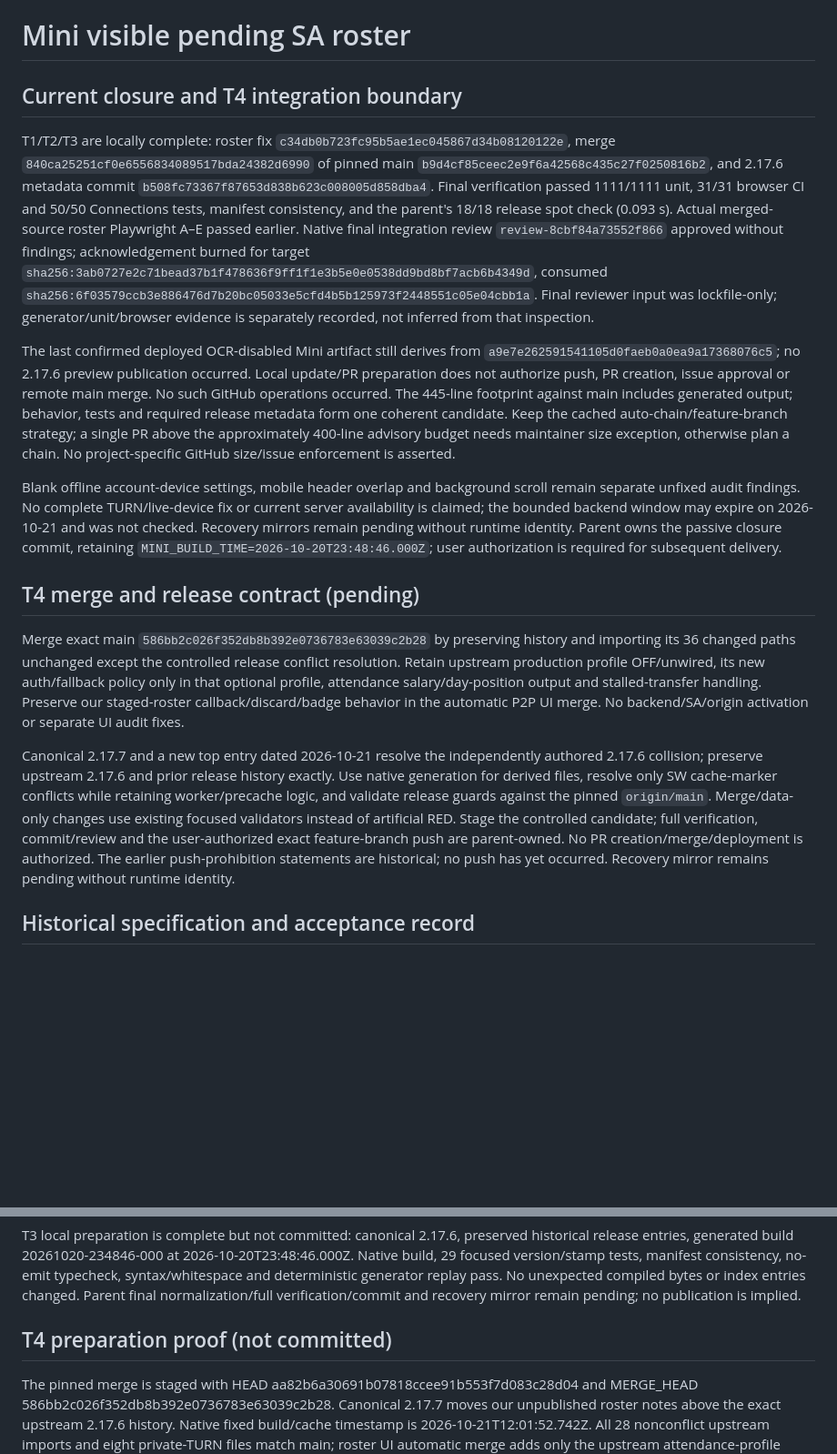
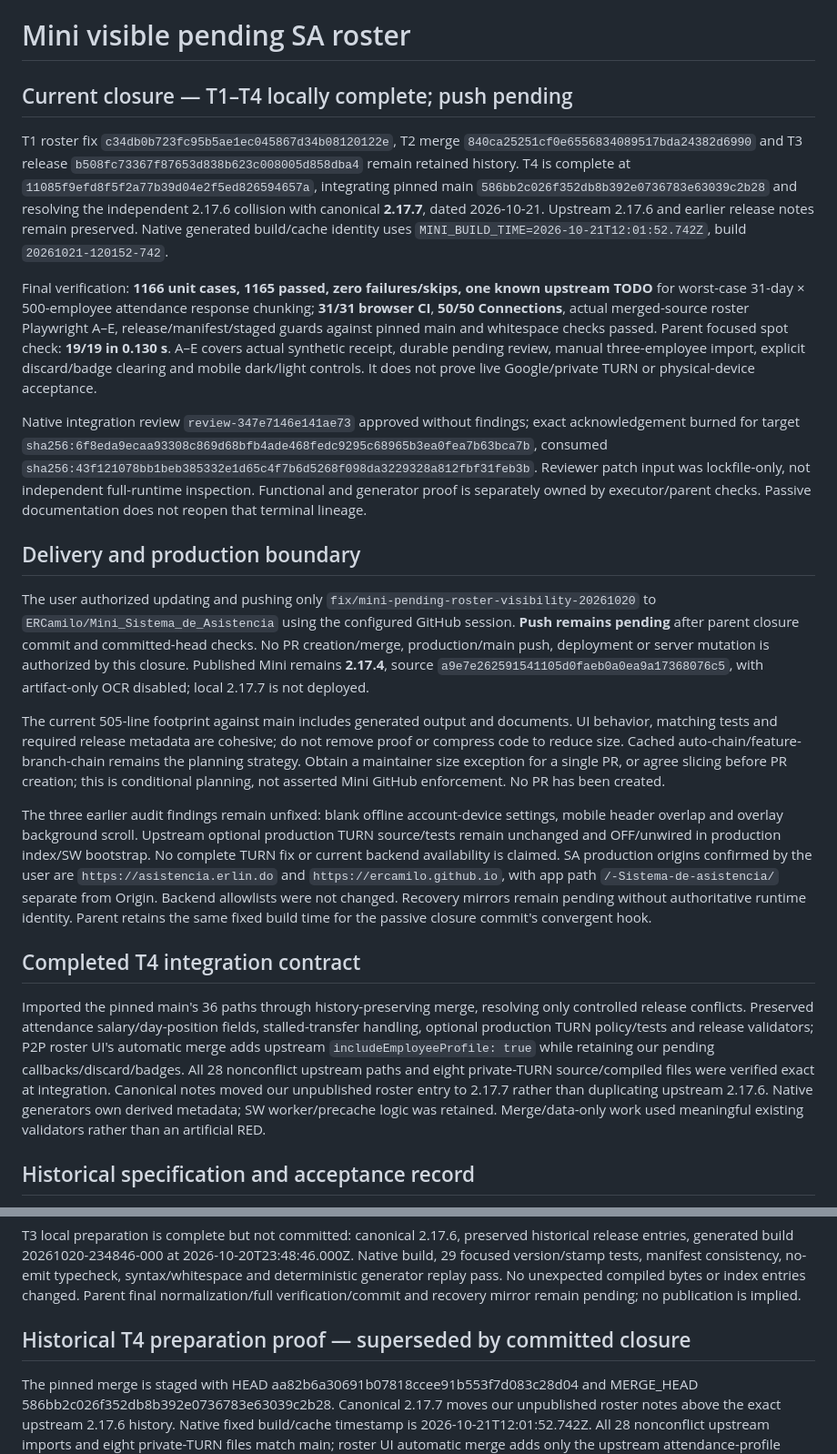
Before and after one commit to ERCamilo/Mini_Sistema_de_Asistencia, a Markdown page: .sdd-review/mini-pending-roster-visibility/spec.md, 2 parts joined by grey strips. Shown at 91% size. Drawn GitHub-style; blank space fills up the shorter version.

```diff
--- a/.sdd-review/mini-pending-roster-visibility/spec.md
+++ b/.sdd-review/mini-pending-roster-visibility/spec.md
@@ -1,17 +1,24 @@
 # Mini visible pending SA roster
 
-## Current closure and T4 integration boundary
+## Current closure — T1–T4 locally complete; push pending
 
-T1/T2/T3 are locally complete: roster fix `c34db0b723fc95b5ae1ec045867d34b08120122e`, merge `840ca25251cf0e6556834089517bda24382d6990` of pinned main `b9d4cf85ceec2e9f6a42568c435c27f0250816b2`, and 2.17.6 metadata commit `b508fc73367f87653d838b623c008005d858dba4`. Final verification passed 1111/1111 unit, 31/31 browser CI and 50/50 Connections tests, manifest consistency, and the parent's 18/18 release spot check (0.093 s). Actual merged-source roster Playwright A–E passed earlier. Native final integration review `review-8cbf84a73552f866` approved without findings; acknowledgement burned for target `sha256:3ab0727e2c71bead37b1f478636f9ff1f1e3b5e0e0538dd9bd8bf7acb6b4349d`, consumed `sha256:6f03579ccb3e886476d7b20bc05033e5cfd4b5b125973f2448551c05e04cbb1a`. Final reviewer input was lockfile-only; generator/unit/browser evidence is separately recorded, not inferred from that inspection.
+T1 roster fix `c34db0b723fc95b5ae1ec045867d34b08120122e`, T2 merge `840ca25251cf0e6556834089517bda24382d6990` and T3 release `b508fc73367f87653d838b623c008005d858dba4` remain retained history. T4 is complete at `11085f9efd8f5f2a77b39d04e2f5ed826594657a`, integrating pinned main `586bb2c026f352db8b392e0736783e63039c2b28` and resolving the independent 2.17.6 collision with canonical **2.17.7**, dated 2026-10-21. Upstream 2.17.6 and earlier release notes remain preserved. Native generated build/cache identity uses `MINI_BUILD_TIME=2026-10-21T12:01:52.742Z`, build `20261021-120152-742`.
 
-The last confirmed deployed OCR-disabled Mini artifact still derives from `a9e7e262591541105d0faeb0a0ea9a17368076c5`; no 2.17.6 preview publication occurred. Local update/PR preparation does not authorize push, PR creation, issue approval or remote main merge. No such GitHub operations occurred. The 445-line footprint against main includes generated output; behavior, tests and required release metadata form one coherent candidate. Keep the cached auto-chain/feature-branch strategy; a single PR above the approximately 400-line advisory budget needs maintainer size exception, otherwise plan a chain. No project-specific GitHub size/issue enforcement is asserted.
+Final verification: **1166 unit cases, 1165 passed, zero failures/skips, one known upstream TODO** for worst-case 31-day × 500-employee attendance response chunking; **31/31 browser CI**, **50/50 Connections**, actual merged-source roster Playwright A–E, release/manifest/staged guards against pinned main and whitespace checks passed. Parent focused spot check: **19/19 in 0.130 s**. A–E covers actual synthetic receipt, durable pending review, manual three-employee import, explicit discard/badge clearing and mobile dark/light controls. It does not prove live Google/private TURN or physical-device acceptance.
 
-Blank offline account-device settings, mobile header overlap and background scroll remain separate unfixed audit findings. No complete TURN/live-device fix or current server availability is claimed; the bounded backend window may expire on 2026-10-21 and was not checked. Recovery mirrors remain pending without runtime identity. Parent owns the passive closure commit, retaining `MINI_BUILD_TIME=2026-10-20T23:48:46.000Z`; user authorization is required for subsequent delivery.
+Native integration review `review-347e7146e141ae73` approved without findings; exact acknowledgement burned for target `sha256:6f8eda9ecaa93308c869d68bfb4ade468fedc9295c68965b3ea0fea7b63bca7b`, consumed `sha256:43f121078bb1beb385332e1d65c4f7b6d5268f098da3229328a812fbf31feb3b`. Reviewer patch input was lockfile-only, not independent full-runtime inspection. Functional and generator proof is separately owned by executor/parent checks. Passive documentation does not reopen that terminal lineage.
 
-## T4 merge and release contract (pending)
-Merge exact main `586bb2c026f352db8b392e0736783e63039c2b28` by preserving history and importing its 36 changed paths unchanged except the controlled release conflict resolution. Retain upstream production profile OFF/unwired, its new auth/fallback policy only in that optional profile, attendance salary/day-position output and stalled-transfer handling. Preserve our staged-roster callback/discard/badge behavior in the automatic P2P UI merge. No backend/SA/origin activation or separate UI audit fixes.
+## Delivery and production boundary
 
-Canonical 2.17.7 and a new top entry dated 2026-10-21 resolve the independently authored 2.17.6 collision; preserve upstream 2.17.6 and prior release history exactly. Use native generation for derived files, resolve only SW cache-marker conflicts while retaining worker/precache logic, and validate release guards against the pinned `origin/main`. Merge/data-only changes use existing focused validators instead of artificial RED. Stage the controlled candidate; full verification, commit/review and the user-authorized exact feature-branch push are parent-owned. No PR creation/merge/deployment is authorized. The earlier push-prohibition statements are historical; no push has yet occurred. Recovery mirror remains pending without runtime identity.
+The user authorized updating and pushing only `fix/mini-pending-roster-visibility-20261020` to `ERCamilo/Mini_Sistema_de_Asistencia` using the configured GitHub session. **Push remains pending** after parent closure commit and committed-head checks. No PR creation/merge, production/main push, deployment or server mutation is authorized by this closure. Published Mini remains **2.17.4**, source `a9e7e262591541105d0faeb0a0ea9a17368076c5`, with artifact-only OCR disabled; local 2.17.7 is not deployed.
+
+The current 505-line footprint against main includes generated output and documents. UI behavior, matching tests and required release metadata are cohesive; do not remove proof or compress code to reduce size. Cached auto-chain/feature-branch-chain remains the planning strategy. Obtain a maintainer size exception for a single PR, or agree slicing before PR creation; this is conditional planning, not asserted Mini GitHub enforcement. No PR has been created.
+
+The three earlier audit findings remain unfixed: blank offline account-device settings, mobile header overlap and overlay background scroll. Upstream optional production TURN source/tests remain unchanged and OFF/unwired in production index/SW bootstrap. No complete TURN fix or current backend availability is claimed. SA production origins confirmed by the user are `https://asistencia.erlin.do` and `https://ercamilo.github.io`, with app path `/-Sistema-de-asistencia/` separate from Origin. Backend allowlists were not changed. Recovery mirrors remain pending without authoritative runtime identity. Parent retains the same fixed build time for the passive closure commit's convergent hook.
+
+## Completed T4 integration contract
+
+Imported the pinned main's 36 paths through history-preserving merge, resolving only controlled release conflicts. Preserved attendance salary/day-position fields, stalled-transfer handling, optional production TURN policy/tests and release validators; P2P roster UI's automatic merge adds upstream `includeEmployeeProfile: true` while retaining our pending callbacks/discard/badges. All 28 nonconflict upstream paths and eight private-TURN source/compiled files were verified exact at integration. Canonical notes moved our unpublished roster entry to 2.17.7 rather than duplicating upstream 2.17.6. Native generators own derived metadata; SW worker/precache logic was retained. Merge/data-only work used meaningful existing validators rather than an artificial RED.
 
 ## Historical specification and acceptance record
 
@@ -44,7 +51,7 @@ T3 prepares visible version 2.17.6 using only the canonical APP_VERSION/CHANGELO
 
 T3 local preparation is complete but not committed: canonical 2.17.6, preserved historical release entries, generated build 20261020-234846-000 at 2026-10-20T23:48:46.000Z. Native build, 29 focused version/stamp tests, manifest consistency, no-emit typecheck, syntax/whitespace and deterministic generator replay pass. No unexpected compiled bytes or index entries changed. Parent final normalization/full verification/commit and recovery mirror remain pending; no publication is implied.
 
-## T4 preparation proof (not committed)
+## Historical T4 preparation proof — superseded by committed closure
 The pinned merge is staged with HEAD aa82b6a30691b07818ccee91b553f7d083c28d04 and MERGE_HEAD 586bb2c026f352db8b392e0736783e63039c2b28. Canonical 2.17.7 moves our unpublished roster notes above the exact upstream 2.17.6 history. Native fixed build/cache timestamp is 2026-10-21T12:01:52.742Z. All 28 nonconflict upstream imports and eight private-TURN files match main; roster UI automatic merge adds only the upstream attendance-profile option to our preserved behavior. Production remains OFF/unwired.
 
 Native build/hook convergence, staged/worktree release guards against the pinned main, manifest/typecheck/whitespace and focused tests pass: 305 cases, 304 passed, zero failed/skipped, one pre-existing TODO for maximum-size attendance response chunking. No full-suite/browser/committed-head push verdict is claimed yet. Parent owns final verification, commit/review and authorized branch push; no PR creation/merge/deployment/backend/SA changes. Mirrors remain pending.
```
Also changed, not shown: odd/tasks/mini-pending-roster-visibility.md (+17 -7 lines).
